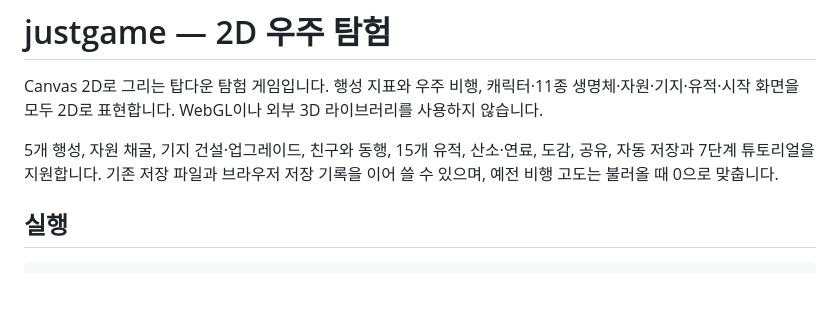
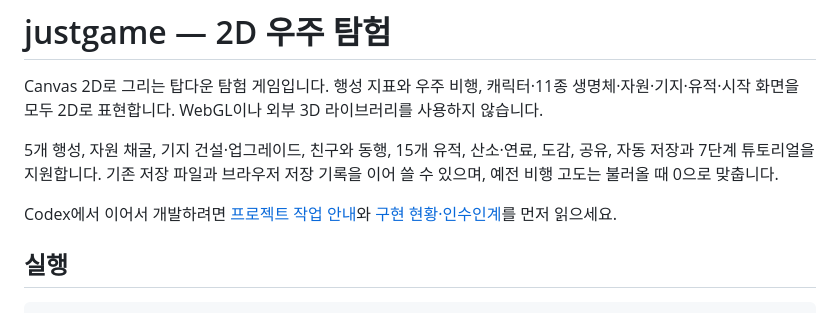
Before and after one commit to skk20130206-tech/game, a Markdown page: README.md, the part around the change. Rendered like a GitHub page; blank space fills up the shorter version.

Commit message:
Prepare Codex project handoff and repository guidance

```diff
--- a/README.md
+++ b/README.md
@@ -3,6 +3,8 @@
 Canvas 2D로 그리는 탑다운 탐험 게임입니다. 행성 지표와 우주 비행, 캐릭터·11종 생명체·자원·기지·유적·시작 화면을 모두 2D로 표현합니다. WebGL이나 외부 3D 라이브러리를 사용하지 않습니다.
 
 5개 행성, 자원 채굴, 기지 건설·업그레이드, 친구와 동행, 15개 유적, 산소·연료, 도감, 공유, 자동 저장과 7단계 튜토리얼을 지원합니다. 기존 저장 파일과 브라우저 저장 기록을 이어 쓸 수 있으며, 예전 비행 고도는 불러올 때 0으로 맞춥니다.
+
+Codex에서 이어서 개발하려면 [프로젝트 작업 안내](AGENTS.md)와 [구현 현황·인수인계](docs/CODEX_HANDOFF.md)를 먼저 읽으세요.
 
 ## 실행
 
```
Also changed, not shown: AGENTS.md (added, +53 -0 lines), docs/CODEX_HANDOFF.md (added, +126 -0 lines).
